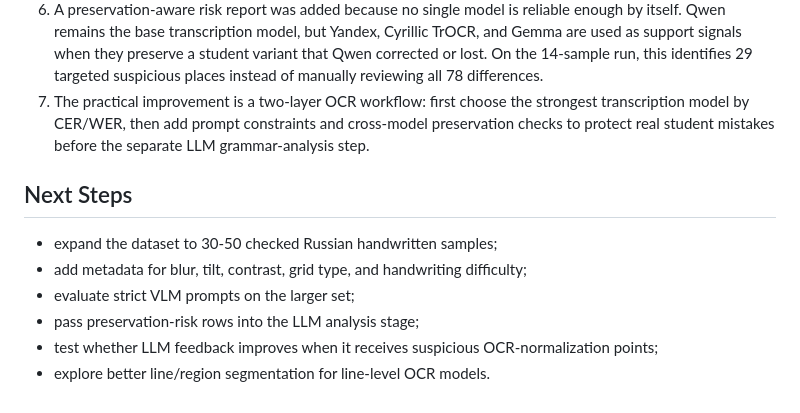
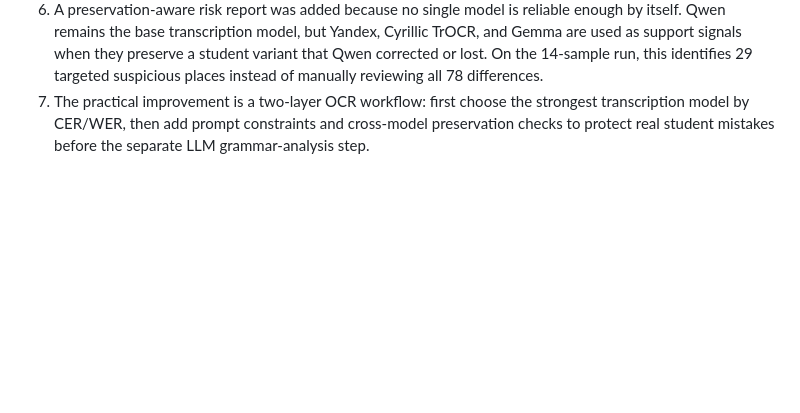
Before and after one commit to Agata3tiakova/litera, a Markdown page: docs/ocr_research.md, the part around the change. Rendered like a GitHub page; blank space fills up the shorter version.

Commit message:
Remove research next steps section

```diff
--- a/docs/ocr_research.md
+++ b/docs/ocr_research.md
@@ -247,12 +247,3 @@ Typical errors:
 5. The benchmark was changed to use `student_text` as the primary reference and `correct_text` only as a secondary clean reference. This prevents models from being rewarded for correcting the student's writing when the actual OCR task is to transcribe what was written.
 6. A preservation-aware risk report was added because no single model is reliable enough by itself. Qwen remains the base transcription model, but Yandex, Cyrillic TrOCR, and Gemma are used as support signals when they preserve a student variant that Qwen corrected or lost. On the 14-sample run, this identifies 29 targeted suspicious places instead of manually reviewing all 78 differences.
 7. The practical improvement is a two-layer OCR workflow: first choose the strongest transcription model by CER/WER, then add prompt constraints and cross-model preservation checks to protect real student mistakes before the separate LLM grammar-analysis step.
-
-## Next Steps
-
-- expand the dataset to 30-50 checked Russian handwritten samples;
-- add metadata for blur, tilt, contrast, grid type, and handwriting difficulty;
-- evaluate strict VLM prompts on the larger set;
-- pass preservation-risk rows into the LLM analysis stage;
-- test whether LLM feedback improves when it receives suspicious OCR-normalization points;
-- explore better line/region segmentation for line-level OCR models.
```
